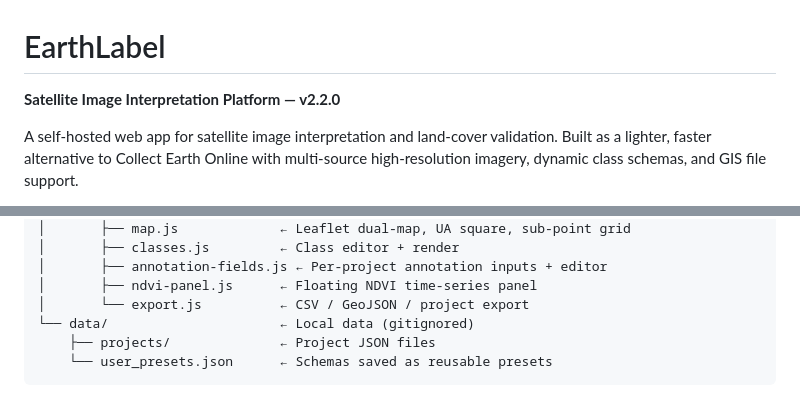
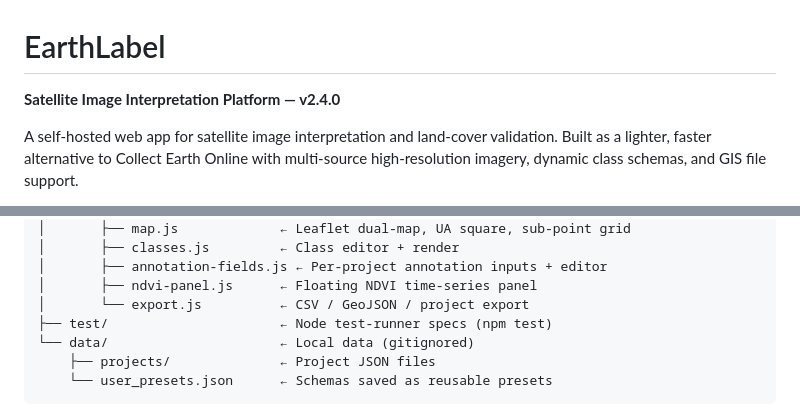
Before and after one commit to tanxiaoo/earth-label, a Markdown page: README.md, 2 parts joined by grey strips. GitHub-like rendering.

```diff
--- a/README.md
+++ b/README.md
@@ -1,6 +1,6 @@
 # EarthLabel
 
-**Satellite Image Interpretation Platform — v2.2.0**
+**Satellite Image Interpretation Platform — v2.4.0**
 
 A self-hosted web app for satellite image interpretation and land-cover validation. Built as a lighter, faster alternative to Collect Earth Online with multi-source high-resolution imagery, dynamic class schemas, and GIS file support.
 
@@ -145,6 +145,7 @@ earth-label/
 │       ├── annotation-fields.js ← Per-project annotation inputs + editor
 │       ├── ndvi-panel.js      ← Floating NDVI time-series panel
 │       └── export.js          ← CSV / GeoJSON / project export
+├── test/                      ← Node test-runner specs (npm test)
 └── data/                      ← Local data (gitignored)
     ├── projects/              ← Project JSON files
     └── user_presets.json      ← Schemas saved as reusable presets
```
Also changed, not shown: docs/DEVELOPER.md (+1 -1 lines), docs/USER_GUIDE.md (+1 -1 lines).
